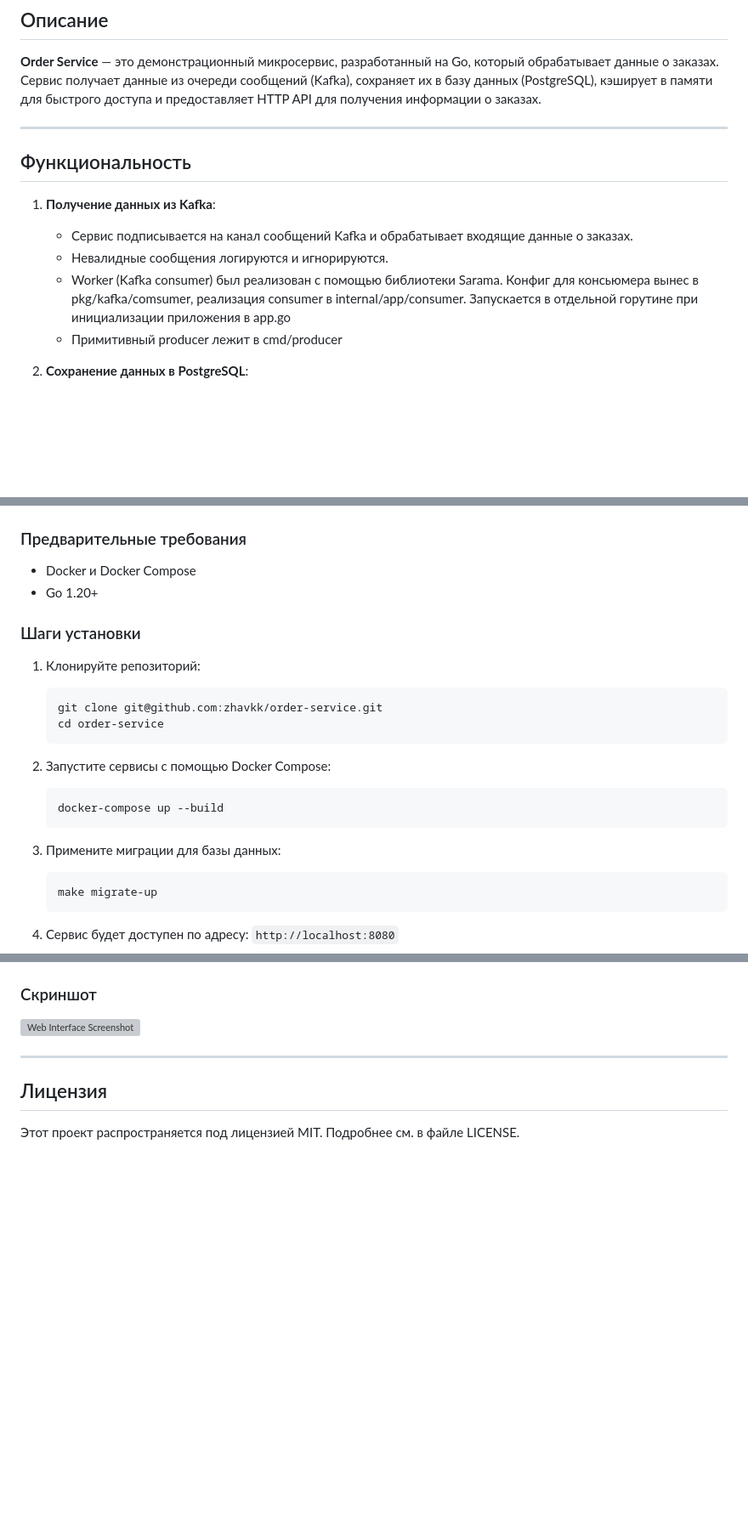
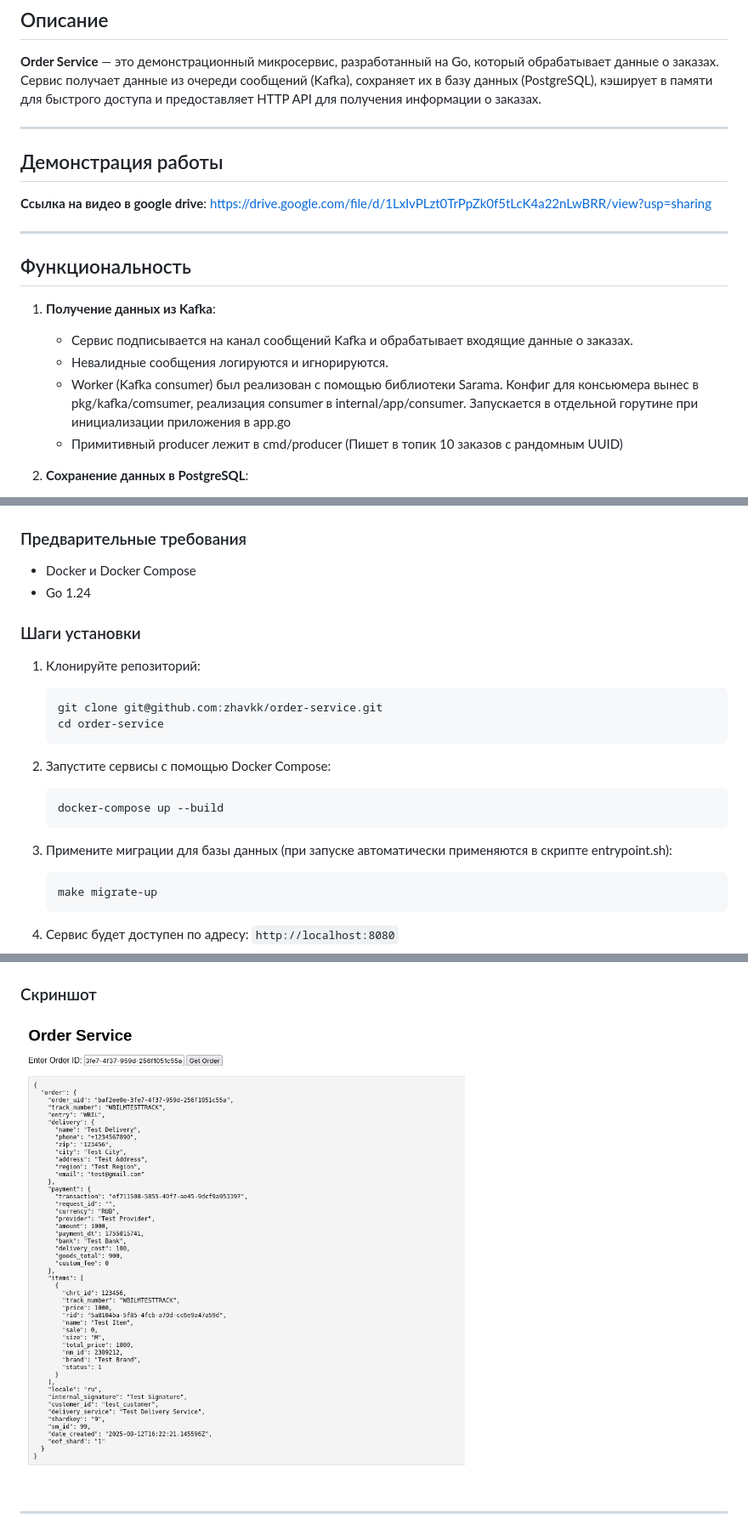
Before and after one commit to zhavkk/order-service, a Markdown page: README.md, 3 parts joined by grey strips. Shown: that part at 85% size. Drawn GitHub-style; pictures changed too: docs/order_service.jpg (added); blank space fills up the shorter version; grey boxes are pictures that could not be loaded.

````diff
--- a/README.md
+++ b/README.md
@@ -3,6 +3,11 @@
 ## Описание
 
 **Order Service** — это демонстрационный микросервис, разработанный на Go, который обрабатывает данные о заказах. Сервис получает данные из очереди сообщений (Kafka), сохраняет их в базу данных (PostgreSQL), кэширует в памяти для быстрого доступа и предоставляет HTTP API для получения информации о заказах.
+
+---
+## Демонстрация работы
+
+**Ссылка на видео в google drive**:  https://drive.google.com/file/d/1LxIvPLzt0TrPpZk0f5tLcK4a22nLwBRR/view?usp=sharing
 
 ---
 
@@ -12,7 +17,7 @@
    - Сервис подписывается на канал сообщений Kafka и обрабатывает входящие данные о заказах.
    - Невалидные сообщения логируются и игнорируются.
    - Worker (Kafka consumer) был реализован с помощью библиотеки Sarama. Конфиг для консьюмера вынес в pkg/kafka/comsumer, реализация consumer в internal/app/consumer. Запускается в отдельной горутине при инициализации приложения в app.go
-   - Примитивный producer лежит в cmd/producer
+   - Примитивный producer лежит в cmd/producer (Пишет в топик 10 заказов с рандомным UUID)
 
 2. **Сохранение данных в PostgreSQL**:
    - Данные о заказах сохраняются в базе данных с использованием транзакций для обеспечения целостности данных. Менеджер транзакций и storage ( используется pgxpool ) лежат в pkg/pgstorage
@@ -73,7 +79,7 @@
 
 ### Предварительные требования
 - Docker и Docker Compose
-- Go 1.20+
+- Go 1.24
 
 ### Шаги установки
 
@@ -88,7 +94,7 @@
    docker-compose up --build
    ```
 
-3. Примените миграции для базы данных:
+3. Примените миграции для базы данных (при запуске автоматически применяются в скрипте entrypoint.sh):
    ```bash
    make migrate-up
    ```
@@ -150,9 +190,5 @@ curl -X GET http://localhost:8080/order/<order_uid>
 
 ### Скриншот
-![Web Interface Screenshot](docs/web_interface_screenshot.png)
+![Web Interface Screenshot](docs/order_service.jpg)
 
 ---
-
-## Лицензия
-
-Этот проект распространяется под лицензией MIT. Подробнее см. в файле LICENSE.
````
Also changed, not shown: other parts of README.md (+53 -18 lines).
